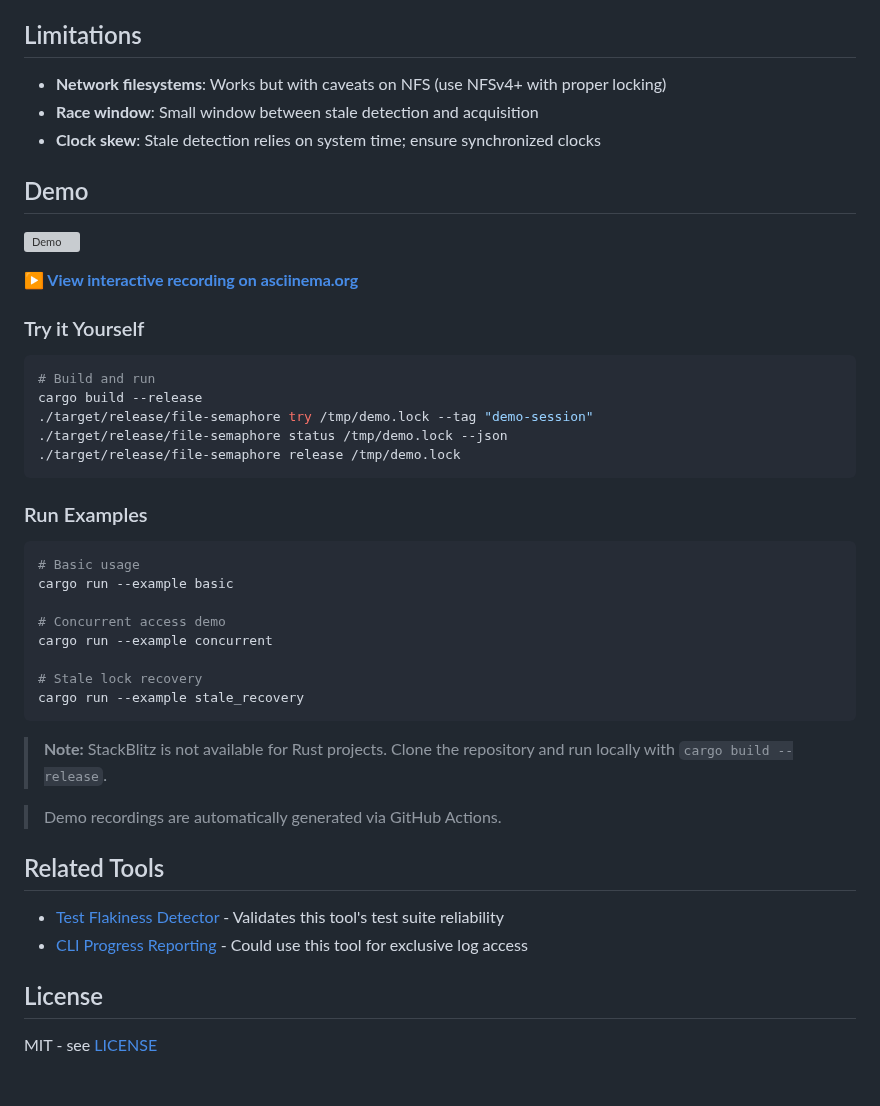
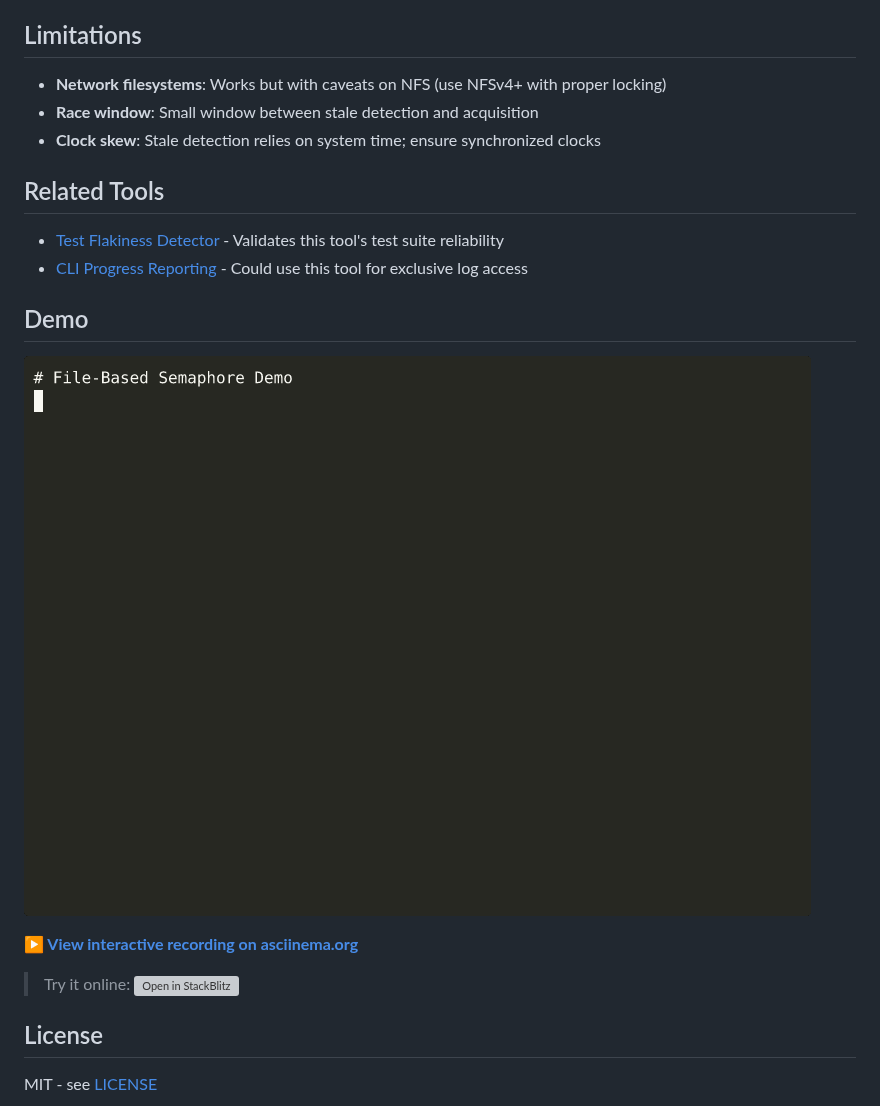
Before and after one commit to tuulbelt/file-based-semaphore, a Markdown page: README.md, the part around the change. Rendered like a GitHub page; pictures changed too: docs/demo.gif (added); blank space fills up the shorter version; grey boxes are pictures that could not be loaded.

Commit message:
docs: update demo recordings and embed in READMEs [skip ci]

````diff
--- a/README.md
+++ b/README.md
@@ -256,44 +256,20 @@ The test suite is deterministic and reliable! 🎉
 - **Race window**: Small window between stale detection and acquisition
 - **Clock skew**: Stale detection relies on system time; ensure synchronized clocks
 
-## Demo
-
-![Demo](docs/demo.gif)
-
-**[▶ View interactive recording on asciinema.org](#)**
-
-### Try it Yourself
-
-```bash
-# Build and run
-cargo build --release
-./target/release/file-semaphore try /tmp/demo.lock --tag "demo-session"
-./target/release/file-semaphore status /tmp/demo.lock --json
-./target/release/file-semaphore release /tmp/demo.lock
-```
-
-### Run Examples
-
-```bash
-# Basic usage
-cargo run --example basic
-
-# Concurrent access demo
-cargo run --example concurrent
-
-# Stale lock recovery
-cargo run --example stale_recovery
-```
-
-> **Note:** StackBlitz is not available for Rust projects. Clone the repository and run locally with `cargo build --release`.
-
-> Demo recordings are automatically generated via GitHub Actions.
-
 ## Related Tools
 
 - [Test Flakiness Detector](../test-flakiness-detector/) - Validates this tool's test suite reliability
 - [CLI Progress Reporting](../cli-progress-reporting/) - Could use this tool for exclusive log access
 
+
+## Demo
+
+![Demo](docs/demo.gif)
+
+**[▶ View interactive recording on asciinema.org](https://asciinema.org/a/FAcEITfypww6OehOiErwrimcZ)**
+
+> Try it online: [![Open in StackBlitz](https://developer.stackblitz.com/img/open_in_stackblitz.svg)](https://stackblitz.com/github/tuulbelt/tuulbelt/tree/main/file-based-semaphore)
+
 ## License
 
 MIT - see [LICENSE](LICENSE)
````
Also changed, not shown: 2 other files.
